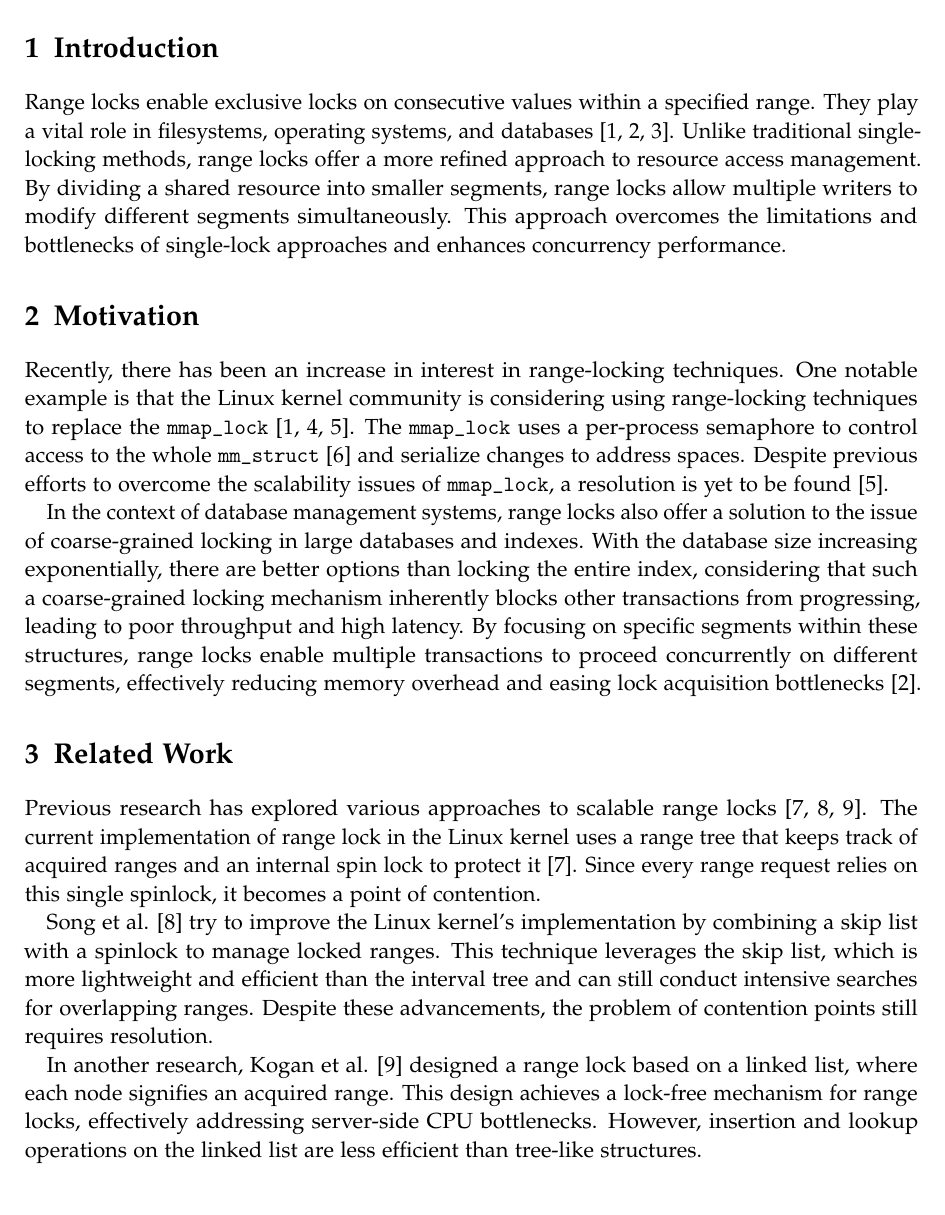
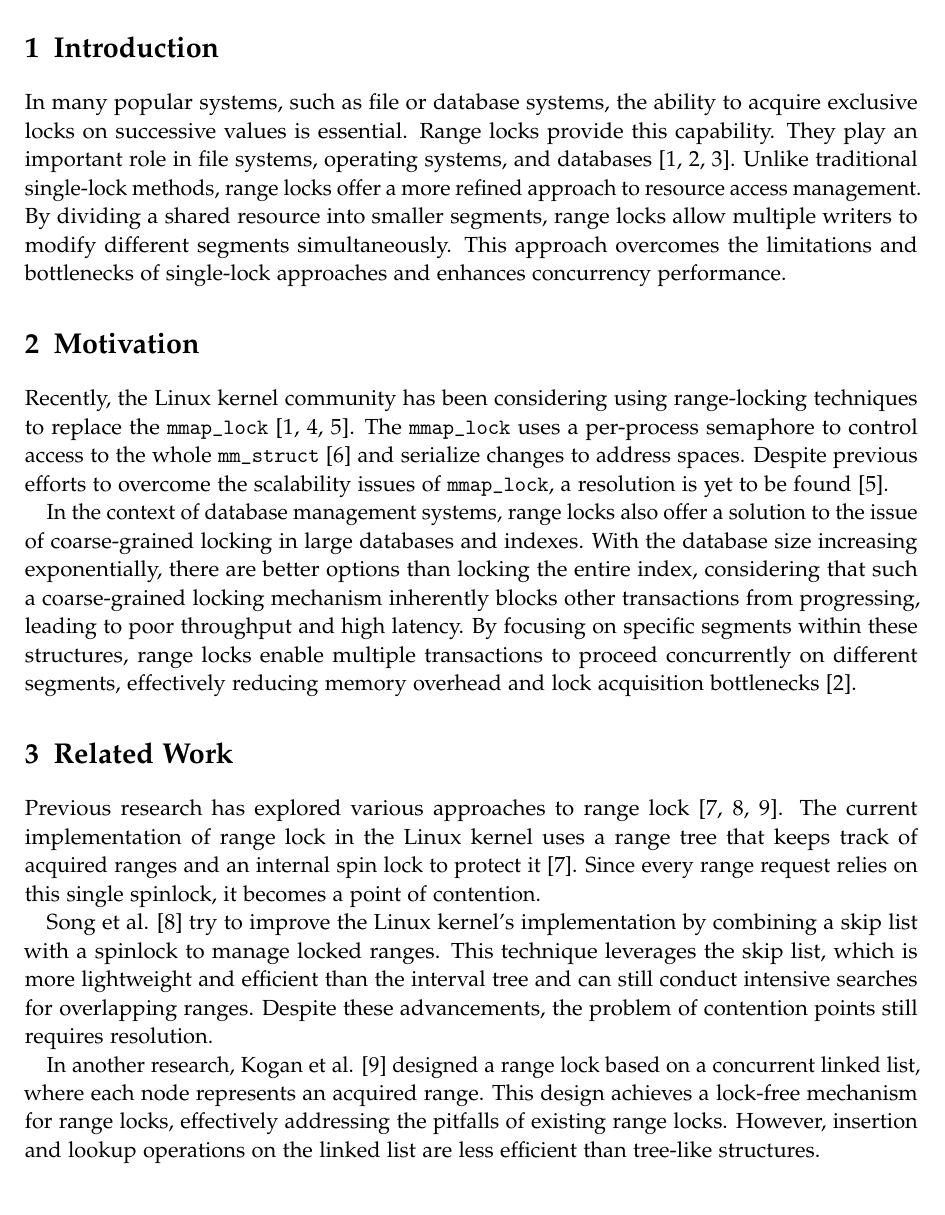
Before and after one commit to thuaduc/thesis-proposal, a LaTeX book (main.tex, which reads chapters/content.tex): part of page 2 of 4, cut so that both start at the same text. Compiled offline with pdfLaTeX.

Commit message:
improve more

```diff
--- a/chapters/content.tex
+++ b/chapters/content.tex
@@ -1,18 +1,18 @@
 \section{Introduction}
 
- Range locks enable exclusive locks on consecutive values within a specified range. They play a vital role in filesystems, operating systems, and databases \parencite{readerWriterLocks2017, graefe2007hierarchical, lee2021concurrent}. Unlike traditional single-locking methods, range locks offer a more refined approach to resource access management. By dividing a shared resource into smaller segments, range locks allow multiple writers to modify different segments simultaneously. This approach overcomes the limitations and bottlenecks of single-lock approaches and enhances concurrency performance.
+In many popular systems, such as file or database systems, the ability to acquire exclusive locks on successive values is essential. Range locks provide this capability. They play an important role in file systems, operating systems, and databases \parencite{readerWriterLocks2017, graefe2007hierarchical, lee2021concurrent}. Unlike traditional single-lock methods, range locks offer a more refined approach to resource access management. By dividing a shared resource into smaller segments, range locks allow multiple writers to modify different segments simultaneously. This approach overcomes the limitations and bottlenecks of single-lock approaches and enhances concurrency performance.
 
 \section{Motivation}
-Recently, there has been an increase in interest in range-locking techniques. One notable example is that the Linux kernel community is considering using range-locking techniques to replace the \texttt{mmap\_lock} \parencite{readerWriterLocks2017, mapleTree2021, mmapLock2022}. The \texttt{mmap\_lock} uses a per-process semaphore to control access to the whole \texttt{mm\_struct} \parencite{mmstruct2023} and serialize changes to address spaces.  Despite previous efforts to overcome the scalability issues of \texttt{mmap\_lock}, a resolution is yet to be found \parencite{mmapLock2022}.
+Recently, the Linux kernel community has been considering using range-locking techniques to replace the \texttt{mmap\_lock} \parencite{readerWriterLocks2017, mapleTree2021, mmapLock2022}. The \texttt{mmap\_lock} uses a per-process semaphore to control access to the whole \texttt{mm\_struct} \parencite{mmstruct2023} and serialize changes to address spaces.  Despite previous efforts to overcome the scalability issues of \texttt{mmap\_lock}, a resolution is yet to be found \parencite{mmapLock2022}.
 
-In the context of database management systems, range locks also offer a solution to the issue of coarse-grained locking in large databases and indexes. With the database size increasing exponentially, there are better options than locking the entire index, considering that such a coarse-grained locking mechanism inherently blocks other transactions from progressing, leading to poor throughput and high latency. By focusing on specific segments within these structures, range locks enable multiple transactions to proceed concurrently on different segments, effectively reducing memory overhead and easing lock acquisition bottlenecks \parencite{graefe2007hierarchical}.
+In the context of database management systems, range locks also offer a solution to the issue of coarse-grained locking in large databases and indexes. With the database size increasing exponentially, there are better options than locking the entire index, considering that such a coarse-grained locking mechanism inherently blocks other transactions from progressing, leading to poor throughput and high latency. By focusing on specific segments within these structures, range locks enable multiple transactions to proceed concurrently on different segments, effectively reducing memory overhead and lock acquisition bottlenecks \parencite{graefe2007hierarchical}.
 
 \section{Related Work}
-Previous research has explored various approaches to scalable range locks \parencite{linuxRangeLockImpl2013, song2013parallelizing, kogan2020scalable}. The current implementation of range lock in the Linux kernel uses a range tree that keeps track of acquired ranges and an internal spin lock to protect it \parencite{linuxRangeLockImpl2013}. Since every range request relies on this single spinlock, it becomes a point of contention.
+Previous research has explored various approaches to range lock \parencite{linuxRangeLockImpl2013, song2013parallelizing, kogan2020scalable}. The current implementation of range lock in the Linux kernel uses a range tree that keeps track of acquired ranges and an internal spin lock to protect it \parencite{linuxRangeLockImpl2013}. Since every range request relies on this single spinlock, it becomes a point of contention.
 
 Song et al. \parencite{song2013parallelizing} try to improve the Linux kernel's implementation by combining a skip list with a spinlock to manage locked ranges. This technique leverages the skip list, which is more lightweight and efficient than the interval tree and can still conduct intensive searches for overlapping ranges. Despite these advancements, the problem of contention points still requires resolution.
 
-In another research, Kogan et al. \cite{kogan2020scalable} designed a range lock based on a linked list, where each node signifies an acquired range. This design achieves a lock-free mechanism for range locks, effectively addressing server-side CPU bottlenecks. However, insertion and lookup operations on the linked list are less efficient than tree-like structures.
+In another research, Kogan et al. \cite{kogan2020scalable} designed a range lock based on a concurrent linked list, where each node represents an acquired range. This design achieves a lock-free mechanism for range locks, effectively addressing the pitfalls of existing range locks. However, insertion and lookup operations on the linked list are less efficient than tree-like structures.
 
 \newpage
 
--- a/main.tex
+++ b/main.tex
@@ -15,7 +15,6 @@
 \newcommand*{\getSubmissionDate}{19.03.2024}
 \newcommand*{\getSubmissionLocation}{München}
 
-\addbibresource{sample.bib}
 
 \begin{document}
 
```
Also changed, not shown: chapters/content.tex (2 more changed lines), 1 other file.
